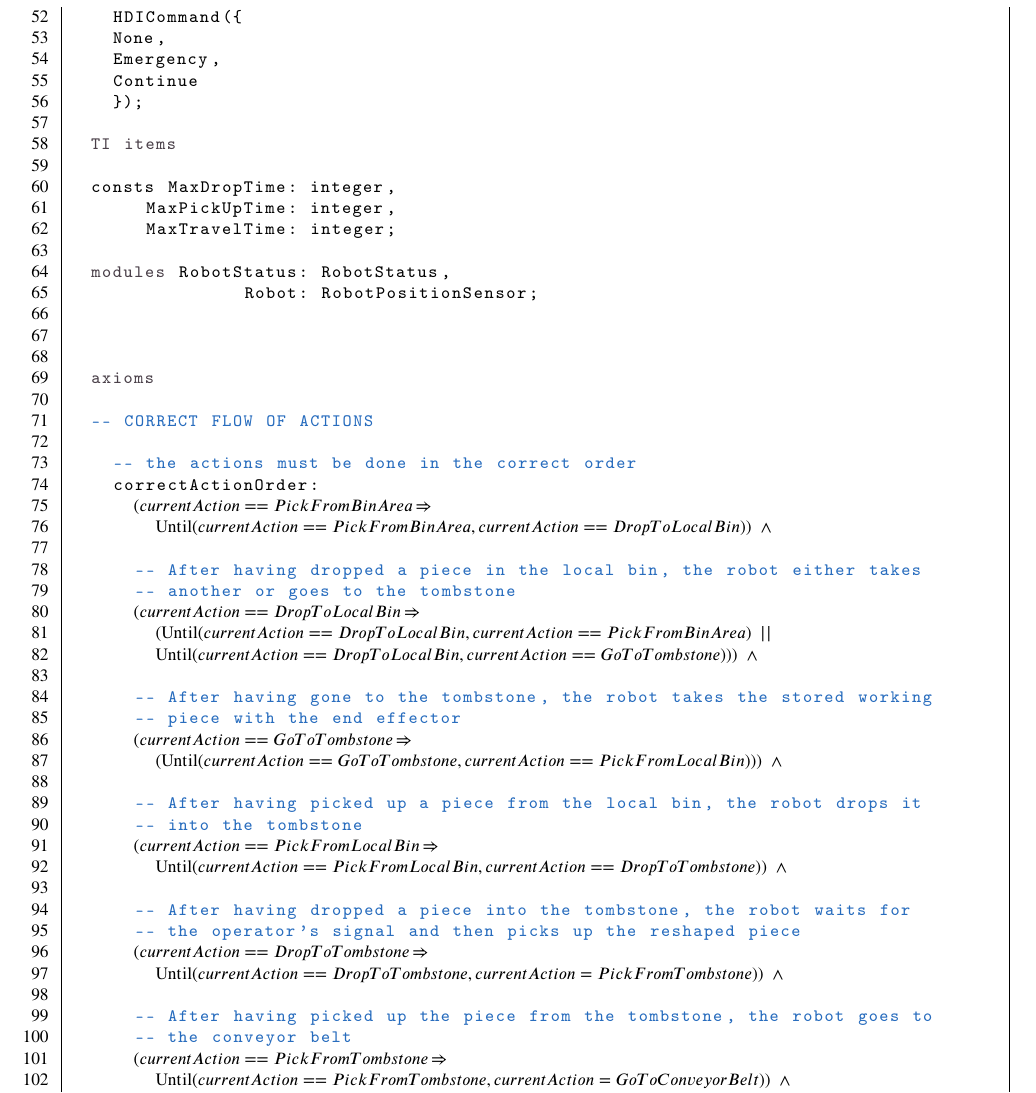
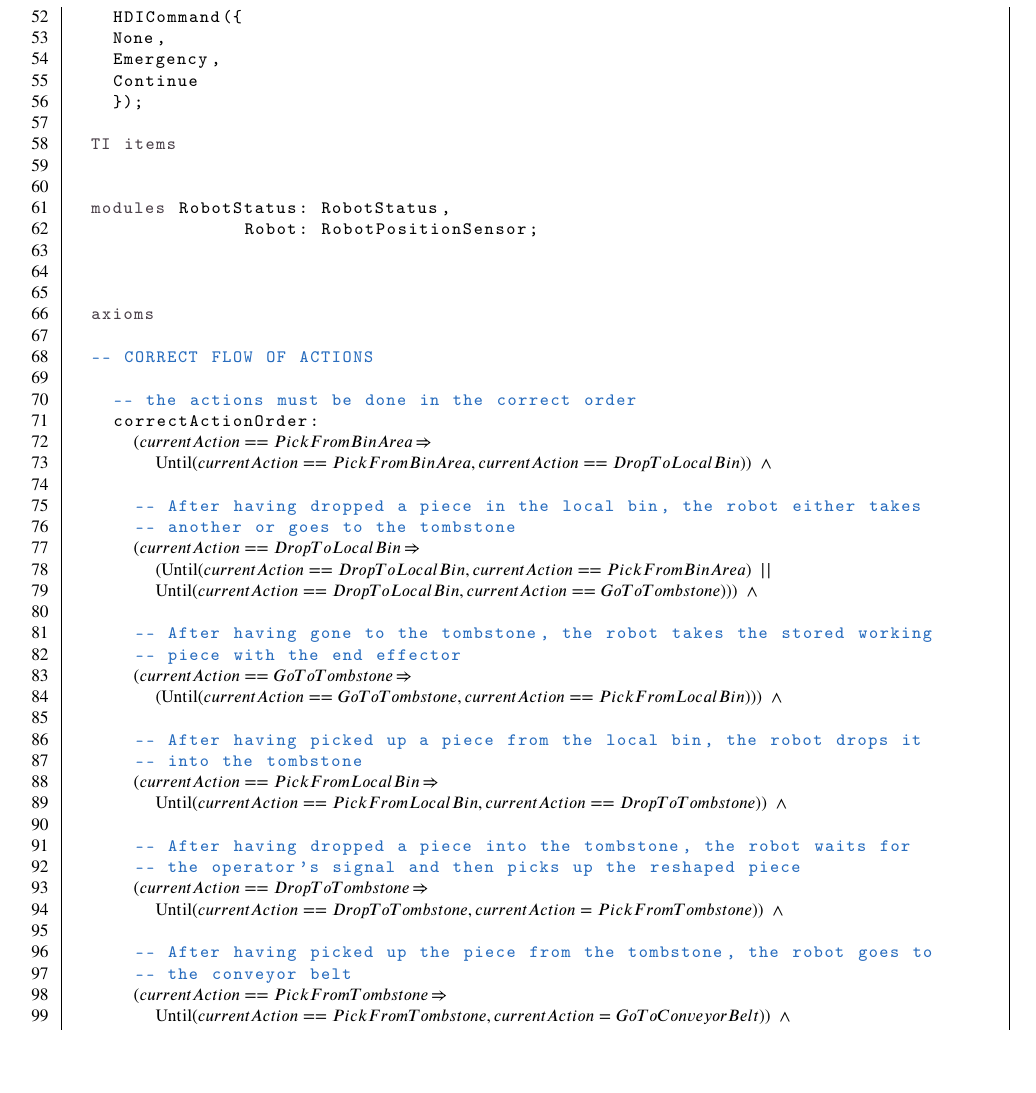
Before and after one commit to mirkomantovani/Formal-Methods-Concurrent-Real-Time, a LaTeX document (document.tex, which reads latexClasses/latexRobotController.tex): part of page 21 of 31, cut so that both start at the same text, the shorter picture padded with empty space. Compiled offline with pdfLaTeX.

Commit message:
Deleted constants in RobotController since they are no longer used

```diff
--- a/latexClasses/latexRobotController.tex
+++ b/latexClasses/latexRobotController.tex
@@ -58,9 +58,6 @@ class RobotController
 
   TI items
 
-  consts MaxDropTime: integer,
-       MaxPickUpTime: integer,
-       MaxTravelTime: integer;
 
   modules RobotStatus: RobotStatus,
                 Robot: RobotPositionSensor;
```
